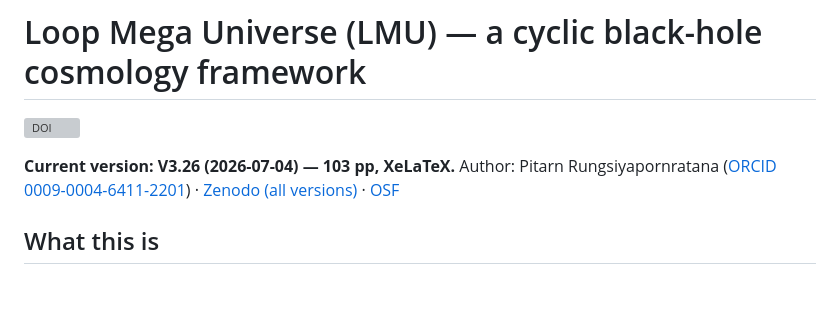
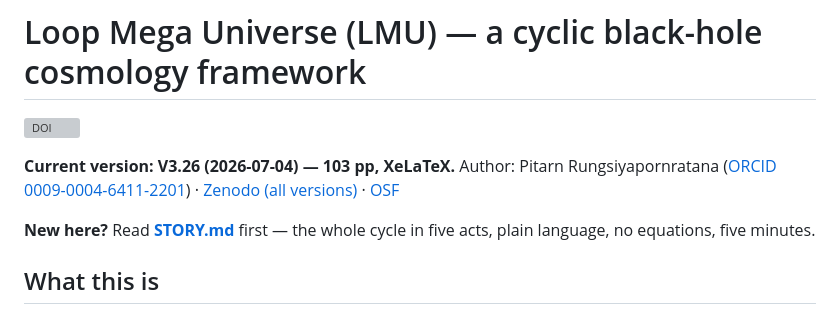
Before and after one commit to wow116sk-collab/Loop-Mega-Universe, a Markdown page: README.md, the part around the change. GitHub-like rendering; blank space fills up the shorter version; grey boxes are pictures that could not be loaded.

```diff
--- a/README.md
+++ b/README.md
@@ -4,6 +4,8 @@
 
 **Current version: V3.26 (2026-07-04) — 103 pp, XeLaTeX.**
 Author: Pitarn Rungsiyapornratana ([ORCID 0009-0004-6411-2201](https://orcid.org/0009-0004-6411-2201)) · [Zenodo (all versions)](https://doi.org/10.5281/zenodo.20692157) · [OSF](https://osf.io/2ac8x)
+
+**New here?** Read [**STORY.md**](STORY.md) first — the whole cycle in five acts, plain language, no equations, five minutes.
 
 ## What this is
 
```
Also changed, not shown: STORY.md (added, +115 -0 lines).
